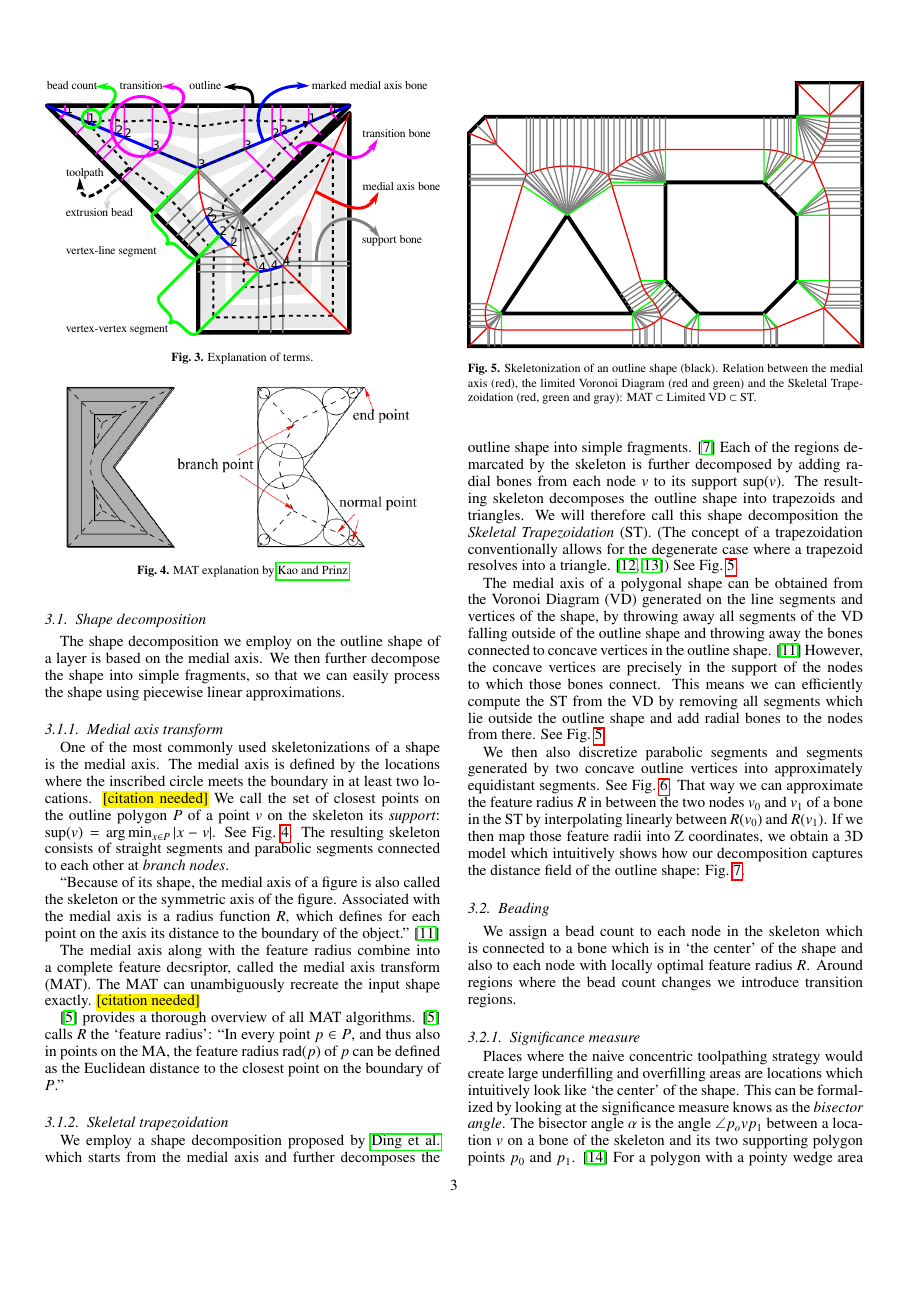
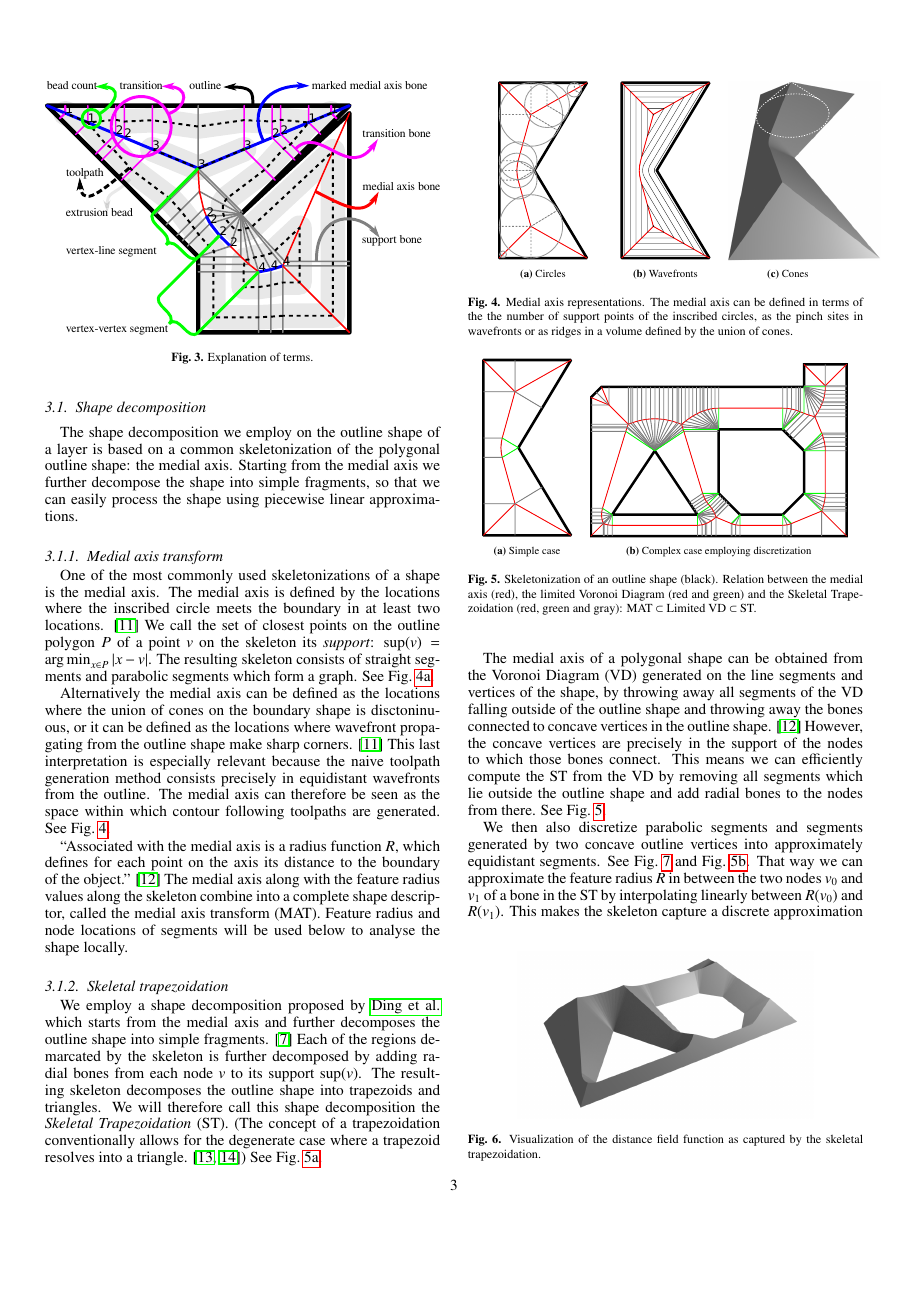
Before and after one commit to BagelOrb/variable_width_paper, a LaTeX paper (0_main.tex, which reads 4_method.tex): page 3 of 10. Compiled offline with pdfLaTeX.

Commit message:
rework MAT section

```diff
--- a/4_method.tex
+++ b/4_method.tex
@@ -39,44 +39,87 @@ Our framework allows for different beading strategies which can optimize for dif
 
 
 \subsection{Shape decomposition}
-The shape decomposition we employ on the outline shape of a layer is based on the medial axis.
-We then further decompose the shape into simple fragments, so that we can easily process the shape using piecewise linear approximations.
+The shape decomposition we employ on the outline shape of a layer is based on a common skeletonization of the polygonal outline shape: the medial axis.
+Starting from the medial axis we further decompose the shape into simple fragments, so that we can easily process the shape using piecewise linear approximations.
 
 
 
 \subsubsection{Medial axis transform}
 One of the most commonly used skeletonizations of a shape is the medial axis.
-The medial axis is defined by the locations where the inscribed circle meets the boundary in at least two locations. \todo{[citation needed]}
+The medial axis is defined by the locations where the inscribed circle meets the boundary in at least two locations. \cite{blum1967transformation}
 We call the set of closest points on the outline polygon $P$ of a point $v$ on the skeleton its \emph{support}: $\text{sup}(v) = \argmin_{x\in P} |x - v|$.
+The resulting skeleton consists of straight segments and parabolic segments which form a graph.
+See \cref{MAT_explanation_circles}.
+
+Alternatively the medial axis can be defined as the locations where the union of cones on the boundary shape is disctoninuous,
+or it can be defined as the locations where wavefront propagating from the outline shape make sharp corners. \cite{blum1967transformation}
+This last interpretation is especially relevant because the naive toolpath generation method consists precisely in equidistant wavefronts from the outline.
+The medial axis can therefore be seen as the space within which contour following toolpaths are generated.
 See \cref{MAT_explanation}.
-The resulting skeleton consists of straight segments and parabolic segments connected to each other at \emph{branch nodes}.
 
-``Because of its shape, the medial axis of a figure is also called the skeleton or the symmetric axis of the figure.
-Associated with the medial axis is a radius function $R$, which defines for each point on the axis its distance to the boundary of the object.''
-\cite{lee1982medial}
+%``Because of its shape, the medial axis of a figure is also called the skeleton or the symmetric axis of the figure.'' \cite{lee1982medial}
+``Associated with the medial axis is a radius function $R$, which defines for each point on the axis its distance to the boundary of the object.'' \cite{lee1982medial}
+The medial axis along with the feature radius values along the skeleton combine into a complete shape descriptor, called the medial axis transform (MAT).
+Feature radius and node locations of segments will be used below to analyse the shape locally.
 
-The medial axis along with the feature radius combine into a complete feature decsriptor, called the medial axis transform (MAT).
-The MAT can unambiguously recreate the input shape exactly. \todo{[citation needed]}
-
-\cite{Moesen2011} provides a thorough overview of all MAT algorithms.
-\cite{Moesen2011} calls $R$ the `feature radius': ``In every point $p \in P$, and thus also in points on the MA, the feature radius $\text{rad}(p)$ of $p$ can be defined as the Euclidean distance to the closest point on the boundary of $P$.''
+%\cite{Moesen2011} provides a thorough overview of all MAT algorithms.
+%\cite{Moesen2011} calls $R$ the `feature radius': ``In every point $p \in P$, and thus also in points on the MA, the feature radius $\text{rad}(p)$ of $p$ can be defined as the Euclidean distance to the closest point on the boundary of $P$.''
 
 
 \begin{figure}
 \centering
-\includegraphics[width=.9\columnwidth]{sources/intro/medial_axis_Kao.png}
-\caption{MAT explanation by \citeauthor{kao1998optimal}}
+\begin{subfigure}{0.3\columnwidth}
+\centering
+\includegraphics[height=1.5\columnwidth]{sources/method/MAT_explanation_circles.pdf}
+\caption{Circles}
+\label{MAT_explanation_circles}
+\end{subfigure}
+\begin{subfigure}{0.3\columnwidth}
+\centering
+\includegraphics[height=1.5\columnwidth]{sources/method/MAT_explanation_wavefronts.pdf}
+\caption{Wavefronts}
+\end{subfigure}
+\begin{subfigure}{0.3\columnwidth}
+\centering
+\includegraphics[height=1.5\columnwidth]{sources/method/MAT_explanation_cones.pdf}
+\caption{Cones}
+\end{subfigure}
+\caption{
+Medial axis representations.
+The medial axis can be defined in terms of the the number of support points of the inscribed circles,
+as the pinch sites in wavefronts
+or as ridges in a volume defined by the union of cones.
+}
 \label{MAT_explanation}
 \end{figure}
 
 
 \begin{figure}
+\begin{subfigure}{0.3\columnwidth}
+\centering
+\includegraphics[height=1.5\columnwidth]{sources/method/MAT_explanation_shape_decomposition.pdf}
+\caption{Simple case}
+\label{shape_decomposition_simple}
+\end{subfigure}
+\begin{subfigure}{0.65\columnwidth}
 \includegraphics[width=\columnwidth]{sources/method/MAT_VD_VQ.pdf}
+\caption{Complex case employing discretization}
+\label{shape_decomp_complex}
+\end{subfigure}
 \caption{
 Skeletonization of an outline shape (black).
 Relation between the medial axis (red), the limited Voronoi Diagram (red and green) and the Skeletal Trapezoidation (red, green and gray): MAT $\subset$ Limited VD $\subset$ ST.
 }
 \label{skeletonization_comparison}
+\end{figure}
+
+
+\begin{figure} \centering
+\includegraphics[width=.75\columnwidth]{sources/method/mat_3d_blender_render.png}
+\caption{
+Visualization of the distance field function as captured by the skeletal trapezoidation.
+}
+\label{mat_3d}
 \end{figure}
 
 
@@ -97,9 +140,9 @@ See \cref{skeletonization_comparison}.
 
 
 We then also discretize parabolic segments and segments generated by two concave outline vertices into approximately equidistant segments.
-See \cref{discretization}.
+See \cref{discretization} and \cref{shape_decomp_complex}.
 That way we can approximate the feature radius $R$ in between the two nodes $v_0$ and $v_1$ of a bone in the ST by interpolating linearly between $R(v_0)$ and $R(v_1)$.
-If we then map those feature radii into Z coordinates, we obtain a 3D model which intuitively shows how our decomposition captures the distance field of the outline shape: \cref{mat_3d}.
+This makes the skeleton capture a discrete approximation of the radius function which can then be used to create a triangulated 3D model of the conical represenatation of the medial axis; see \cref{mat_3d}.
 
 
 \begin{figure}
@@ -130,5 +168,3 @@ Visualization of the distance field function as captured by the skeletal trapezo
-\label{mat_3d}
-\end{figure}
 
 
 
```
Also changed, not shown: sources/method/MAT_explanation.pdf (added), sources/method/MAT_explanation.svg (added), sources/method/MAT_explanation_circles.pdf (added), sources/method/MAT_explanation_cones.pdf (added), sources/method/MAT_explanation_cones.svg (added), sources/method/MAT_explanation_shape_decomposition.pdf (added), sources/method/MAT_explanation_wavefronts.pdf (added), sources/method/mat_explanation_3d.png (added), 4_method.tex (7 more changed lines), 1 other file.
